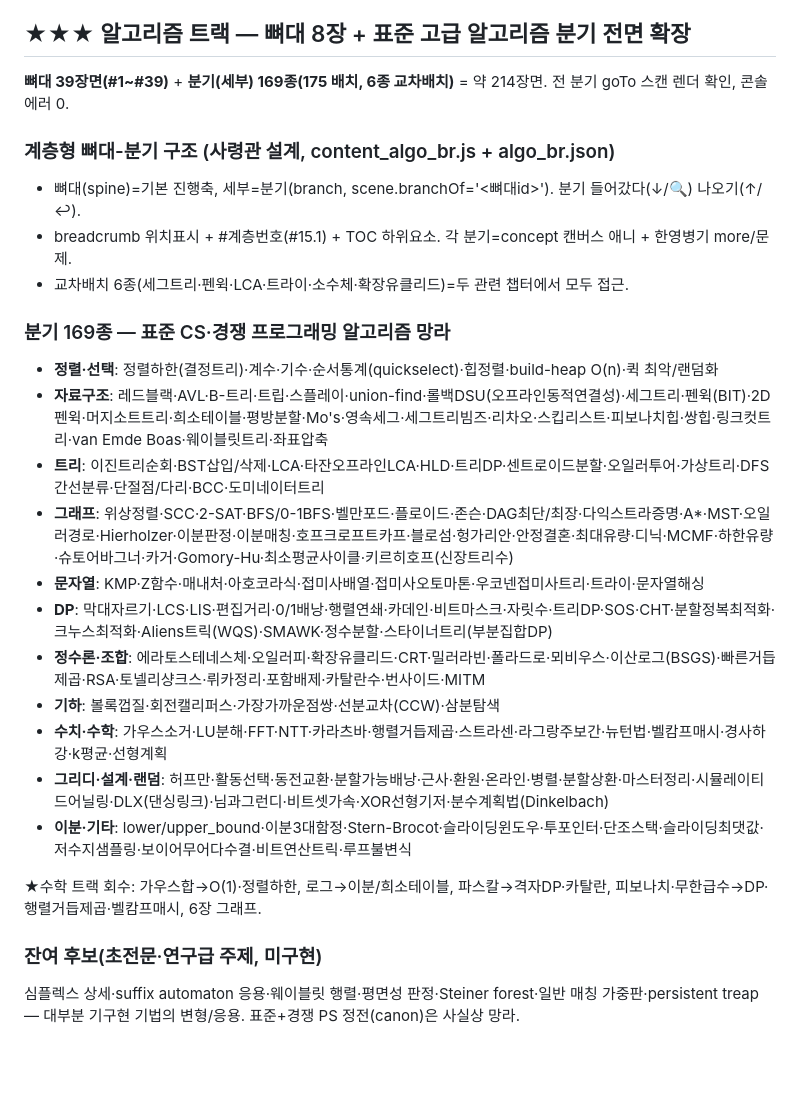
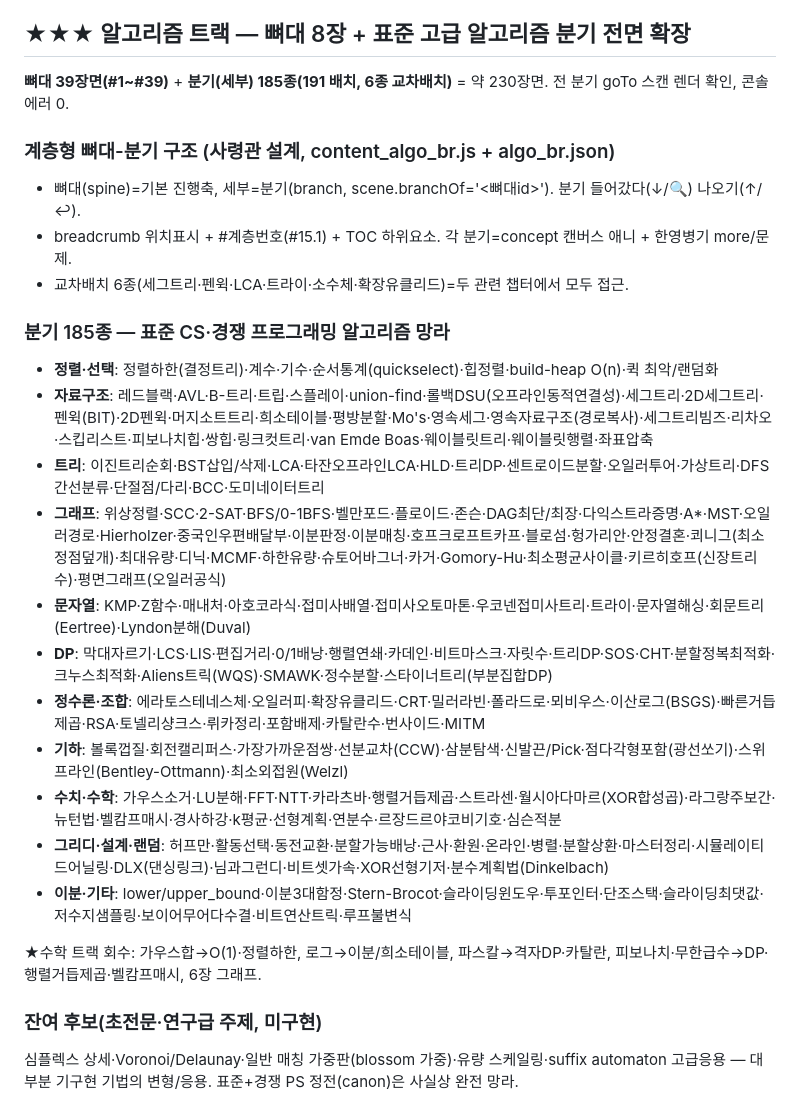
Before and after one commit to JaehoLee76/eduviz, a Markdown page: CURRICULUM_ALGO.md, the part around one of its changes. Rendered like a GitHub page; blank space fills up the shorter version.

Commit message:
docs(EduViz): 커리큘럼 SSOT 169→185종 갱신 (배치 27~30 반영)
웨이블릿행렬·영속자료구조·평면그래프·2D세그트리·Eertree·Lyndon·중국인우편배달부·
쾨니그·신발끈/Pick·점다각형포함·스위프라인·최소외접원·월시아다마르·르장드르야코비·
연분수·심슨적분(16종) 카테고리 반영. 전체 230장면 렌더·에러0.

Co-Authored-By: Claude Opus 4.8 (1M context) <noreply@anthropic.com>

```diff
--- a/CURRICULUM_ALGO.md
+++ b/CURRICULUM_ALGO.md
@@ -58,28 +58,28 @@
 > algo.html = 파란 테마, engine.js + js/algo_helpers.js(AV: arr/node/arrow/pointer/bars) 공유, 캐릭터=파란 네모. 홈 버튼 활성화. content_algo5.js drawTree(완전이진트리 배열인덱싱)·content_algo6.js drawGraph(정점위치+인접리스트)·content_algo7.js drawFT(fib 호출트리) 로컬 헬퍼.
 
 ## ★★★ 알고리즘 트랙 — 뼈대 8장 + 표준 고급 알고리즘 분기 전면 확장
-**뼈대 39장면(#1~#39)** + **분기(세부) 169종(175 배치, 6종 교차배치)** = 약 214장면. 전 분기 goTo 스캔 렌더 확인, 콘솔 에러 0.
+**뼈대 39장면(#1~#39)** + **분기(세부) 185종(191 배치, 6종 교차배치)** = 약 230장면. 전 분기 goTo 스캔 렌더 확인, 콘솔 에러 0.
 
 ### 계층형 뼈대-분기 구조 (사령관 설계, content_algo_br.js + algo_br.json)
 - 뼈대(spine)=기본 진행축, 세부=분기(branch, scene.branchOf='<뼈대id>'). 분기 들어갔다(↓/🔍) 나오기(↑/↩).
 - breadcrumb 위치표시 + #계층번호(#15.1) + TOC 하위요소. 각 분기=concept 캔버스 애니 + 한영병기 more/문제.
 - 교차배치 6종(세그트리·펜윅·LCA·트라이·소수체·확장유클리드)=두 관련 챕터에서 모두 접근.
 
-### 분기 169종 — 표준 CS·경쟁 프로그래밍 알고리즘 망라
+### 분기 185종 — 표준 CS·경쟁 프로그래밍 알고리즘 망라
 - **정렬·선택**: 정렬하한(결정트리)·계수·기수·순서통계(quickselect)·힙정렬·build-heap O(n)·퀵 최악/랜덤화
-- **자료구조**: 레드블랙·AVL·B-트리·트립·스플레이·union-find·롤백DSU(오프라인동적연결성)·세그트리·펜윅(BIT)·2D펜윅·머지소트트리·희소테이블·평방분할·Mo's·영속세그·세그트리빔즈·리차오·스킵리스트·피보나치힙·쌍힙·링크컷트리·van Emde Boas·웨이블릿트리·좌표압축
+- **자료구조**: 레드블랙·AVL·B-트리·트립·스플레이·union-find·롤백DSU(오프라인동적연결성)·세그트리·2D세그트리·펜윅(BIT)·2D펜윅·머지소트트리·희소테이블·평방분할·Mo's·영속세그·영속자료구조(경로복사)·세그트리빔즈·리차오·스킵리스트·피보나치힙·쌍힙·링크컷트리·van Emde Boas·웨이블릿트리·웨이블릿행렬·좌표압축
 - **트리**: 이진트리순회·BST삽입/삭제·LCA·타잔오프라인LCA·HLD·트리DP·센트로이드분할·오일러투어·가상트리·DFS간선분류·단절점/다리·BCC·도미네이터트리
-- **그래프**: 위상정렬·SCC·2-SAT·BFS/0-1BFS·벨만포드·플로이드·존슨·DAG최단/최장·다익스트라증명·A*·MST·오일러경로·Hierholzer·이분판정·이분매칭·호프크로프트카프·블로섬·헝가리안·안정결혼·최대유량·디닉·MCMF·하한유량·슈토어바그너·카거·Gomory-Hu·최소평균사이클·키르히호프(신장트리수)
-- **문자열**: KMP·Z함수·매내처·아호코라식·접미사배열·접미사오토마톤·우코넨접미사트리·트라이·문자열해싱
+- **그래프**: 위상정렬·SCC·2-SAT·BFS/0-1BFS·벨만포드·플로이드·존슨·DAG최단/최장·다익스트라증명·A*·MST·오일러경로·Hierholzer·중국인우편배달부·이분판정·이분매칭·호프크로프트카프·블로섬·헝가리안·안정결혼·쾨니그(최소정점덮개)·최대유량·디닉·MCMF·하한유량·슈토어바그너·카거·Gomory-Hu·최소평균사이클·키르히호프(신장트리수)·평면그래프(오일러공식)
+- **문자열**: KMP·Z함수·매내처·아호코라식·접미사배열·접미사오토마톤·우코넨접미사트리·트라이·문자열해싱·회문트리(Eertree)·Lyndon분해(Duval)
 - **DP**: 막대자르기·LCS·LIS·편집거리·0/1배낭·행렬연쇄·카데인·비트마스크·자릿수·트리DP·SOS·CHT·분할정복최적화·크누스최적화·Aliens트릭(WQS)·SMAWK·정수분할·스타이너트리(부분집합DP)
 - **정수론·조합**: 에라토스테네스체·오일러피·확장유클리드·CRT·밀러라빈·폴라드로·뫼비우스·이산로그(BSGS)·빠른거듭제곱·RSA·토넬리샹크스·뤼카정리·포함배제·카탈란수·번사이드·MITM
-- **기하**: 볼록껍질·회전캘리퍼스·가장가까운점쌍·선분교차(CCW)·삼분탐색
-- **수치·수학**: 가우스소거·LU분해·FFT·NTT·카라츠바·행렬거듭제곱·스트라센·라그랑주보간·뉴턴법·벨캄프매시·경사하강·k평균·선형계획
+- **기하**: 볼록껍질·회전캘리퍼스·가장가까운점쌍·선분교차(CCW)·삼분탐색·신발끈/Pick·점다각형포함(광선쏘기)·스위프라인(Bentley-Ottmann)·최소외접원(Welzl)
+- **수치·수학**: 가우스소거·LU분해·FFT·NTT·카라츠바·행렬거듭제곱·스트라센·월시아다마르(XOR합성곱)·라그랑주보간·뉴턴법·벨캄프매시·경사하강·k평균·선형계획·연분수·르장드르야코비기호·심슨적분
 - **그리디·설계·랜덤**: 허프만·활동선택·동전교환·분할가능배낭·근사·환원·온라인·병렬·분할상환·마스터정리·시뮬레이티드어닐링·DLX(댄싱링크)·님과그런디·비트셋가속·XOR선형기저·분수계획법(Dinkelbach)
 - **이분·기타**: lower/upper_bound·이분3대함정·Stern-Brocot·슬라이딩윈도우·투포인터·단조스택·슬라이딩최댓값·저수지샘플링·보이어무어다수결·비트연산트릭·루프불변식
 
 ★수학 트랙 회수: 가우스합→O(1)·정렬하한, 로그→이분/희소테이블, 파스칼→격자DP·카탈란, 피보나치·무한급수→DP·행렬거듭제곱·벨캄프매시, 6장 그래프.
 
 ### 잔여 후보(초전문·연구급 주제, 미구현)
-심플렉스 상세·suffix automaton 응용·웨이블릿 행렬·평면성 판정·Steiner forest·일반 매칭 가중판·persistent treap — 대부분 기구현 기법의 변형/응용. 표준+경쟁 PS 정전(canon)은 사실상 망라.
+심플렉스 상세·Voronoi/Delaunay·일반 매칭 가중판(blossom 가중)·유량 스케일링·suffix automaton 고급응용 — 대부분 기구현 기법의 변형/응용. 표준+경쟁 PS 정전(canon)은 사실상 완전 망라.
 
```
Also changed, not shown: other parts of CURRICULUM_ALGO.md (+2 -2 lines).
